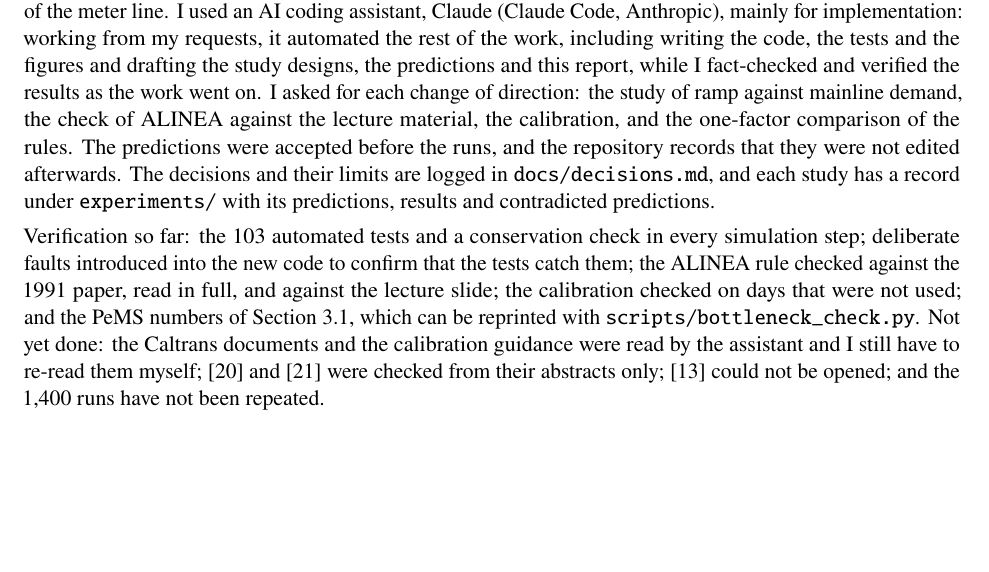
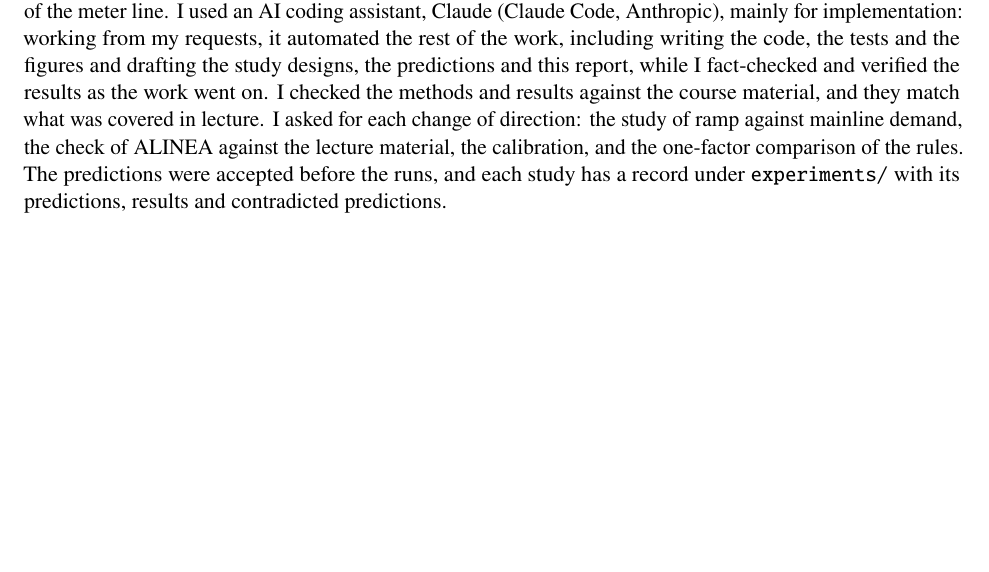
Before and after one commit to manpazito/i405-ventura-ramp-control, a LaTeX document (docs/mid_report/mid_report.tex): part of page 21 of 21, cut so that both start at the same text, the shorter picture padded with empty space. Compiled offline with pdfLaTeX.

Commit message:
Mid-report: shorter AI-use statement

```diff
--- a/docs/mid_report/mid_report.tex
+++ b/docs/mid_report/mid_report.tex
@@ -1056,22 +1056,11 @@ which I confirmed the lane layout and the position of the meter line. I used an
 coding assistant, Claude (Claude Code, Anthropic), mainly for implementation: working
 from my requests, it automated the rest of the work, including writing the code, the
 tests and the figures and drafting the study designs, the predictions and this report,
-while I fact-checked and verified the results as the work went on. I asked for each
-change of direction: the study of ramp against mainline demand, the check of ALINEA
-against the lecture material, the calibration, and the one-factor comparison of the
-rules. The predictions were accepted before the runs, and the repository records that
-they were not edited afterwards. The decisions and their limits are logged in
-\texttt{docs/decisions.md}, and each study has a record under \texttt{experiments/}
-with its predictions, results and contradicted predictions.
-
-Verification so far: the \ntests{} automated tests and a conservation check in every
-simulation step; deliberate faults introduced into the new code to confirm that the
-tests catch them; the ALINEA rule checked against the 1991 paper, read in full, and
-against the lecture slide; the calibration checked on days that were not used; and the
-PeMS numbers of Section~\ref{sec:site}, which can be reprinted with
-\texttt{scripts/bottleneck\_check.py}. Not yet done: the Caltrans documents and the
-calibration guidance were read by the assistant and I still have to re-read them
-myself; \cite{cassidy2005} and \cite{bargera2010} were checked from their abstracts
-only; \cite{smaragdis2003} could not be opened; and the 1{,}400 runs have not been
-repeated.
+while I fact-checked and verified the results as the work went on. I checked the
+methods and results against the course material, and they match what was covered in
+lecture. I asked for each change of direction: the study of ramp against mainline
+demand, the check of ALINEA against the lecture material, the calibration, and the
+one-factor comparison of the rules. The predictions were accepted before the runs, and
+each study has a record under \texttt{experiments/} with its predictions, results and
+contradicted predictions.
 \end{document}
```
Also changed, not shown: docs/mid_report/mid_report.pdf.
